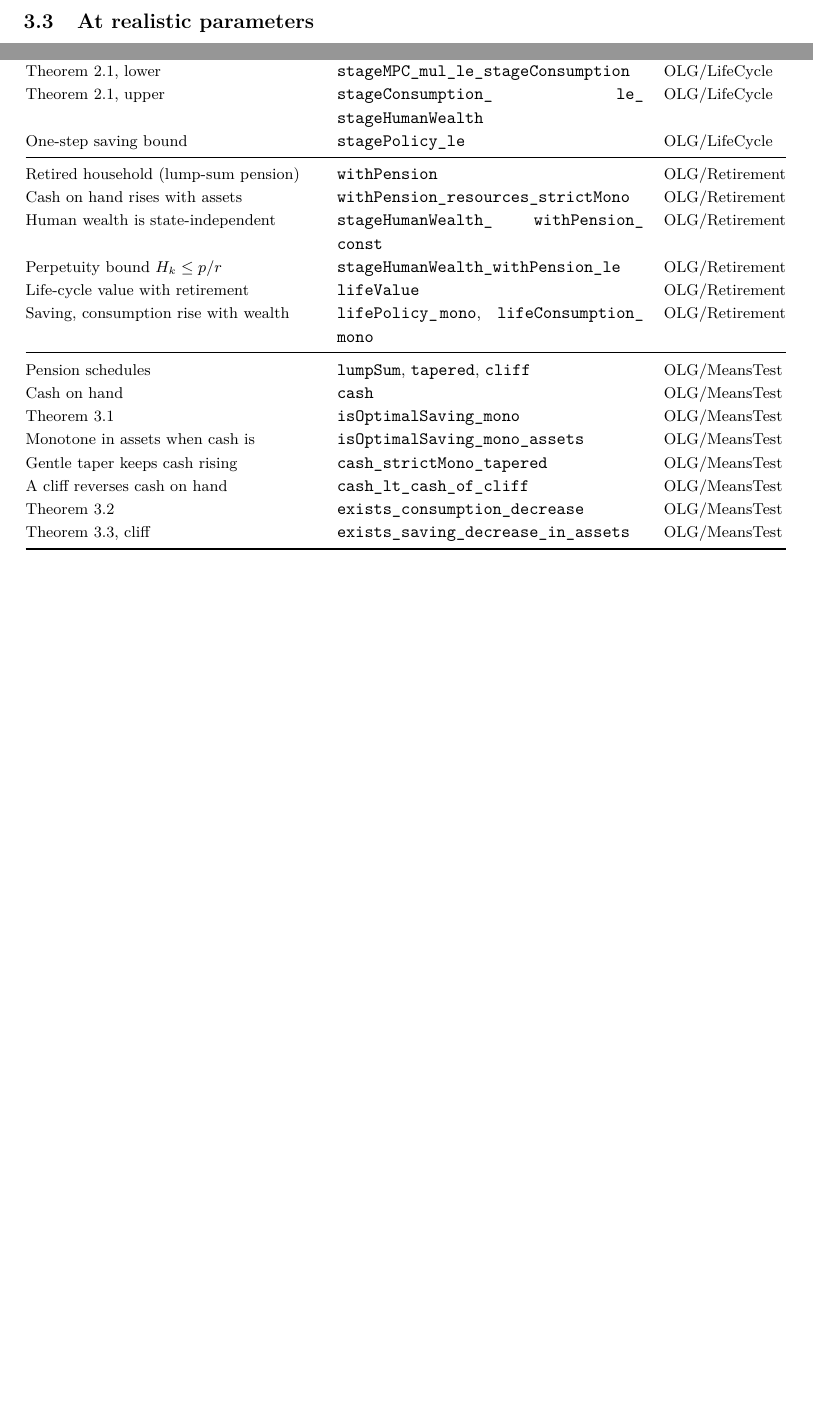
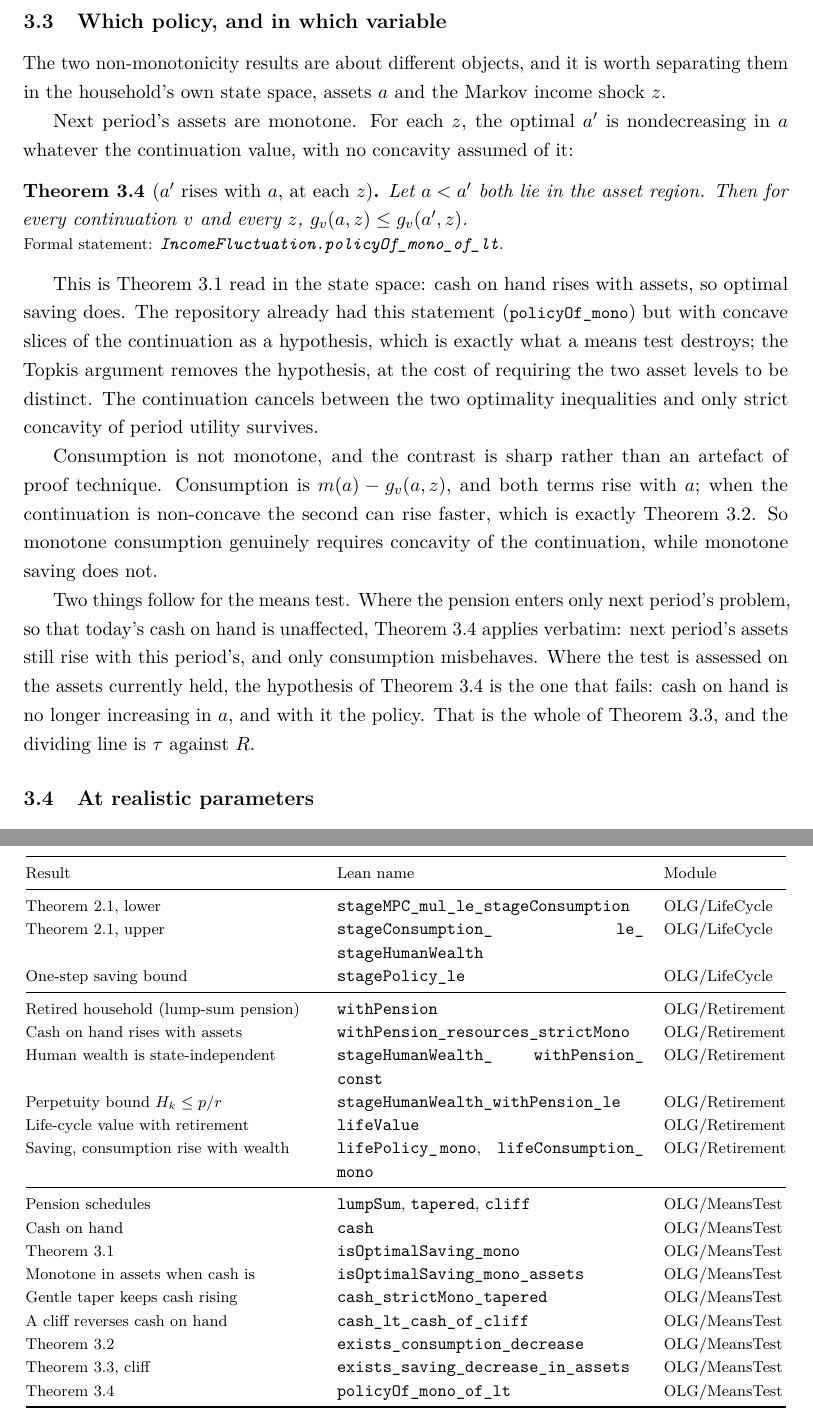
Before and after one commit to LeanEconomics/LeanEconomics, a LaTeX paper (WriteUpOLG/main.tex, which reads WriteUpOLG/sections/appendix_index.tex, WriteUpOLG/sections/retirement.tex): two parts of pages 6 and 8 of 8 before the commit and two parts of pages 6 and 9 of 9 after it, joined at a grey line, cut at the place of the change, the shorter picture padded with empty space. Compiled offline with pdfLaTeX.

Commit message:
Next period's assets rise with this period's, for any continuation
policyOf_mono_of_lt: in the (a, z) state space, the optimal a' is nondecreasing in a at each z,
with no concavity assumed of the continuation value. This is the repository's policyOf_mono with
its ConcaveSlices hypothesis removed, which matters because a means test is exactly what destroys
concavity. Consumption is different and the contrast is real, not a limitation of the argument:
c = m(a) - g(a, z) with both terms rising, and exists_consumption_decrease is a case where the
second rises faster. So monotone saving survives a non-concave continuation and monotone
consumption does not.

Co-Authored-By: Claude Opus 5 <noreply@anthropic.com>

```diff
--- a/WriteUpOLG/sections/appendix_index.tex
+++ b/WriteUpOLG/sections/appendix_index.tex
@@ -41,6 +41,7 @@ Gentle taper keeps cash rising & \lean{cash\_strictMono\_tapered} & OLG/\allowbr
 A cliff reverses cash on hand & \lean{cash\_lt\_cash\_of\_cliff} & OLG/\allowbreak MeansTest\\
 Theorem~\ref{thm:cons} & \lean{exists\_consumption\_decrease} & OLG/\allowbreak MeansTest\\
 Theorem~\ref{thm:taper}, cliff & \lean{exists\_saving\_decrease\_in\_assets} & OLG/\allowbreak MeansTest\\
+Theorem~\ref{thm:azmono} & \lean{policyOf\_mono\_of\_lt} & OLG/\allowbreak MeansTest\\
 \bottomrule
 \end{longtable}
 \endgroup
--- a/WriteUpOLG/sections/retirement.tex
+++ b/WriteUpOLG/sections/retirement.tex
@@ -86,6 +86,39 @@ monotone in assets no matter how badly the test distorts the value function; a t
 the gross return, or a cliff, makes a richer household poorer in the only sense that matters for
 today's decision.
 
+\subsection{Which policy, and in which variable}
+
+The two non-monotonicity results are about different objects, and it is worth separating them in
+the household's own state space, assets $a$ and the Markov income shock $z$.
+
+Next period's assets are monotone. For each $z$, the optimal $a'$ is nondecreasing in $a$
+whatever the continuation value, with no concavity assumed of it:
+
+\begin{theorem}[$a'$ rises with $a$, at each $z$]\label{thm:azmono}
+Let $a<a'$ both lie in the asset region. Then for every continuation $v$ and every $z$,
+$g_v(a,z)\le g_v(a',z)$.
+\formal{IncomeFluctuation.policyOf\_mono\_of\_lt}
+\end{theorem}
+
+This is Theorem~\ref{thm:topkis} read in the state space: cash on hand rises with assets, so
+optimal saving does. The repository already had this statement (\lean{policyOf\_mono}) but with
+concave slices of the continuation as a hypothesis, which is exactly what a means test destroys;
+the Topkis argument removes the hypothesis, at the cost of requiring the two asset levels to be
+distinct. The continuation cancels between the two optimality inequalities and only strict
+concavity of period utility survives.
+
+Consumption is not monotone, and the contrast is sharp rather than an artefact of proof
+technique. Consumption is $m(a)-g_v(a,z)$, and both terms rise with $a$; when the continuation is
+non-concave the second can rise faster, which is exactly Theorem~\ref{thm:cons}. So monotone
+consumption genuinely requires concavity of the continuation, while monotone saving does not.
+
+Two things follow for the means test. Where the pension enters only next period's problem, so
+that today's cash on hand is unaffected, Theorem~\ref{thm:azmono} applies verbatim: next period's
+assets still rise with this period's, and only consumption misbehaves. Where the test is assessed
+on the assets currently held, the hypothesis of Theorem~\ref{thm:azmono} is the one that fails:
+cash on hand is no longer increasing in $a$, and with it the policy. That is the whole of
+Theorem~\ref{thm:taper}, and the dividing line is $\tau$ against $R$.
+
 \subsection{At realistic parameters}
 
 The three theorems predict exactly which of the two channels operates for which schedule, and a
```
Also changed, not shown: WriteUpOLG/main.pdf, 1 other file.
